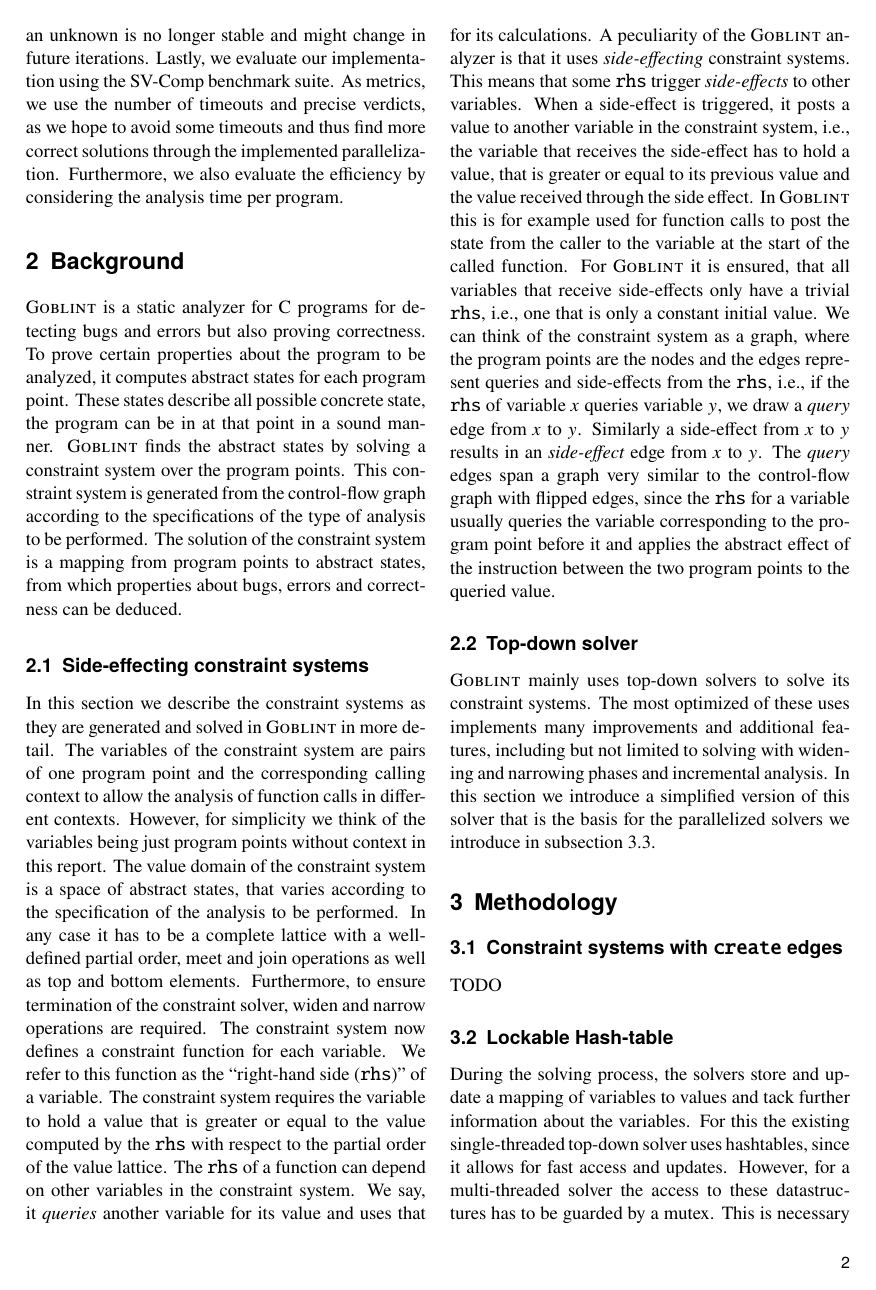
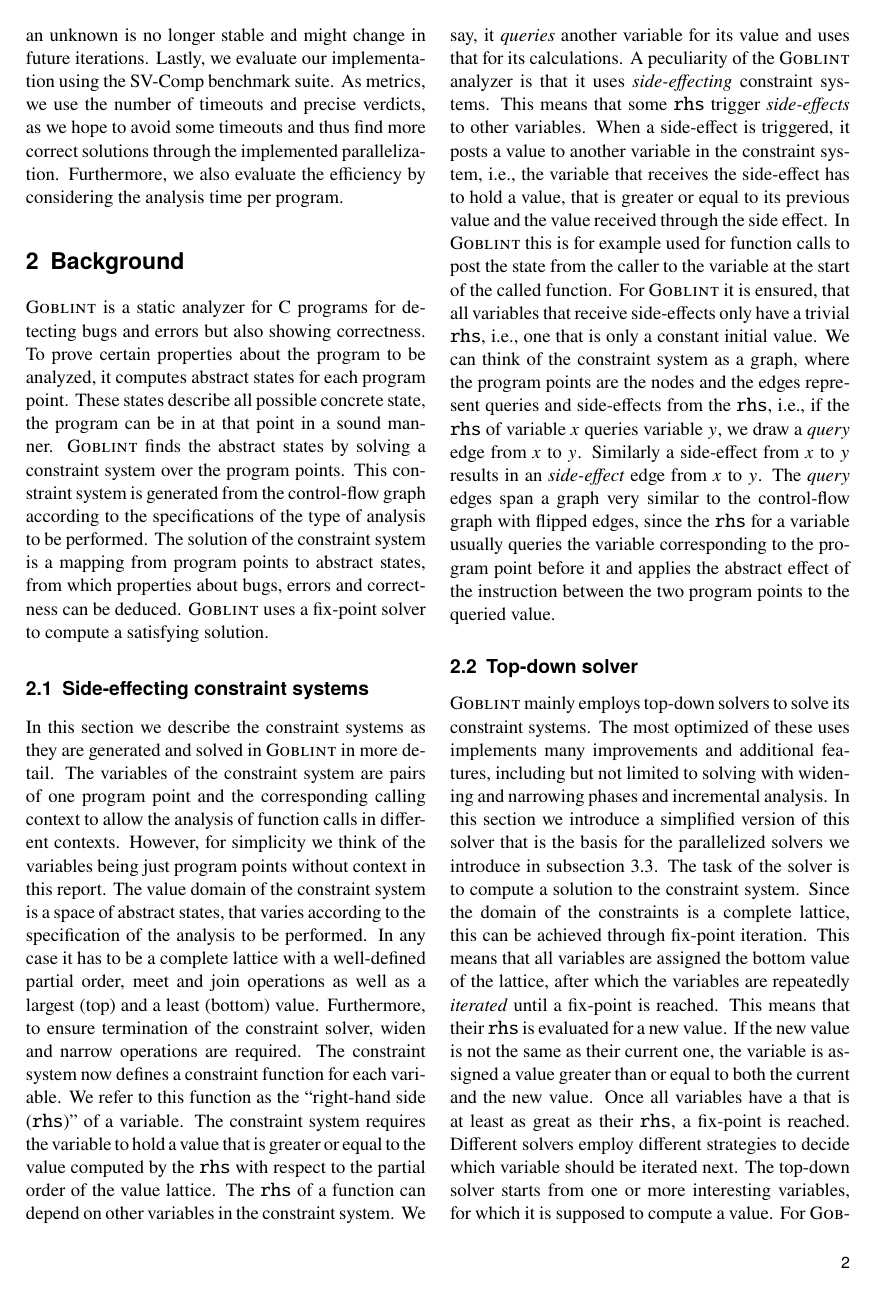
Before and after one commit to FelixKrayer/gr-report-parallel-goblint, a LaTeX document (main.tex, which reads chapters/02-background.tex): page 2 of 3. Compiled offline with pdfLaTeX.

Commit message:
background td

```diff
--- a/chapters/02-background.tex
+++ b/chapters/02-background.tex
@@ -1,12 +1,12 @@
 \section{Background}
 \label{sec:background}
 %TODO: cite Gob homepage?
-\gob\ is a static analyzer for C programs for detecting bugs and errors but also proving correctness. To prove certain properties about the program to be analyzed, it computes abstract states for each program point. These states describe all possible concrete state, the program can be in at that point in a sound manner. \gob\ finds the abstract states by solving a constraint system over the program points. This constraint system is generated from the control-flow graph according to the specifications of the type of analysis to be performed. The solution of the constraint system is a mapping from program points to abstract states, from which properties about bugs, errors and correctness can be deduced.
+\gob\ is a static analyzer for C programs for detecting bugs and errors but also showing correctness. To prove certain properties about the program to be analyzed, it computes abstract states for each program point. These states describe all possible concrete state, the program can be in at that point in a sound manner. \gob\ finds the abstract states by solving a constraint system over the program points. This constraint system is generated from the control-flow graph according to the specifications of the type of analysis to be performed. The solution of the constraint system is a mapping from program points to abstract states, from which properties about bugs, errors and correctness can be deduced. \gob\ uses a fix-point solver to compute a satisfying solution.
 
   \subsection{Side-effecting constraint systems}
   \label{sec:background:constrSys}
-  In this section we describe the constraint systems as they are generated and solved in \gob\ in more detail. The variables of the constraint system are pairs of one program point and the corresponding calling context to allow the analysis of function calls in different contexts. However, for simplicity we think of the variables being just program points without context in this report.
-  The value domain of the constraint system is a space of abstract states, that varies according to the specification of the analysis to be performed. In any case it has to be a complete lattice with a well-defined partial order, meet and join operations as well as top and bottom elements. Furthermore, to ensure termination of the constraint solver, widen and narrow operations are required.
+  In this section we describe the constraint systems as they are generated and solved in \gob\ in more detail. The variables of the constraint system are pairs of one program point and the corresponding calling context to allow the analysis of function calls in different contexts. However, for simplicity we think of the variables being just program points without context in this report. %TODO: maybe remove or reword
+  The value domain of the constraint system is a space of abstract states, that varies according to the specification of the analysis to be performed. In any case it has to be a complete lattice with a well-defined partial order, meet and join operations as well as a largest (top) and a least (bottom) value. Furthermore, to ensure termination of the constraint solver, widen and narrow operations are required.
   The constraint system now defines a constraint function for each variable. We refer to this function as the ``right-hand side (\texttt{rhs})'' of a variable. The constraint system requires the variable to hold a value that is greater or equal to the value computed by the \texttt{rhs} with respect to the partial order of the value lattice.
   The \texttt{rhs} of a function can depend on other variables in the constraint system. We say, it \textit{queries} another variable for its value and uses that for its calculations.
   A peculiarity of the \gob\ analyzer is that it uses \textit{side-effecting} constraint systems. This means that some \texttt{rhs} trigger \textit{side-effects} to other variables. When a side-effect is triggered, it posts a value to another variable in the constraint system, i.e., the variable that receives the side-effect has to hold a value, that is greater or equal to its previous value and the value received through the side effect. In \gob\ this is for example used for function calls to post the state from the caller to the variable at the start of the called function.
@@ -17,5 +17,10 @@
   \subsection{Top-down solver}
   \label{sec:background:td}
   % TODO: cite "three improvements to top down solver" ?
-  \gob\ mainly uses top-down solvers to solve its constraint systems. The most optimized of these uses implements many improvements and additional features, including but not limited to solving with widening and narrowing phases and incremental analysis.
+  % TODO: somehow integrate notion of poi variables earlier
+  \gob\ mainly employs top-down solvers to solve its constraint systems. The most optimized of these uses implements many improvements and additional features, including but not limited to solving with widening and narrowing phases and incremental analysis.
   In this section we introduce a simplified version of this solver that is the basis for the parallelized solvers we introduce in~\autoref{sec:method:td_parallel}.
+  The task of the solver is to compute a solution to the constraint system. Since the domain of the constraints is a complete lattice, this can be achieved through fix-point iteration. This means that all variables are assigned the bottom value of the lattice, after which the variables are repeatedly \textit{iterated} until a fix-point is reached. This means that their \texttt{rhs} is evaluated for a new value. If the new value is not the same as their current one, the variable is assigned a value greater than or equal to both the current and the new value. Once all variables have a that is at least as great as their \texttt{rhs}, a fix-point is reached.
+  Different solvers employ different strategies to decide which variable should be iterated next. The top-down solver starts from one or more interesting variables, for which it is supposed to compute a value. For \gob\ this is usually the variable corresponding to the program point at the end of the main function. It then recursively follows the \textit{query} edges of the constraint graph and marking all queried variables as \textit{called}. Furthermore, for each \textit{query} edge from variable $x$ to $y$, the solver follows, it tracks, that the variable $x$ depends on the value of variable $x$. Once the solver reaches a variable, whose \texttt{rhs} does not query any other variable, or it encounters a variable already marked as \textit{called} it starts iterating. After a variable is iterated, it is marked as \textit{stable}. A \textit{stable} variable currently satisfies all constraints, as long as none of the variables it depends on change their value.
+
+  % TODO: solver pseudo code?
```
